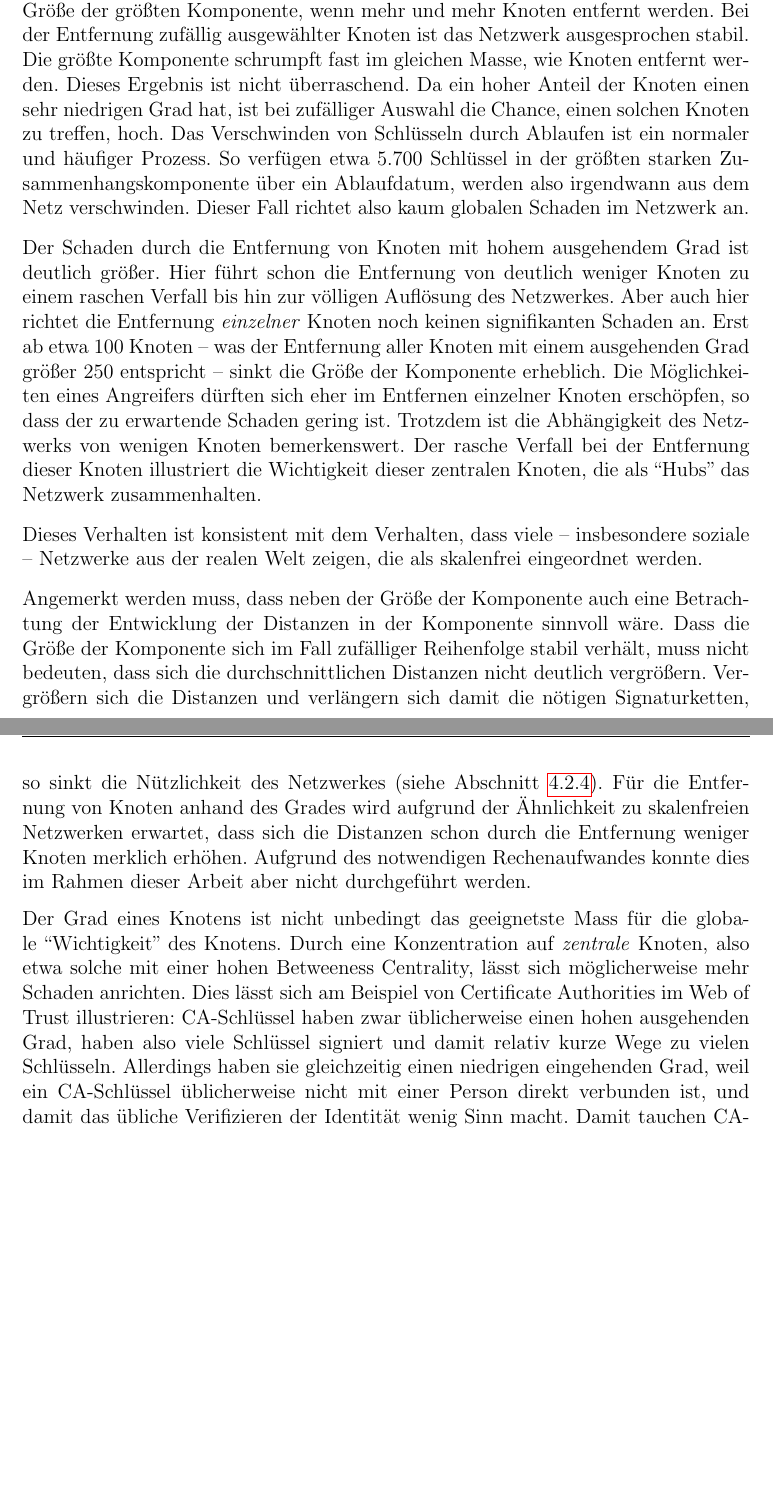
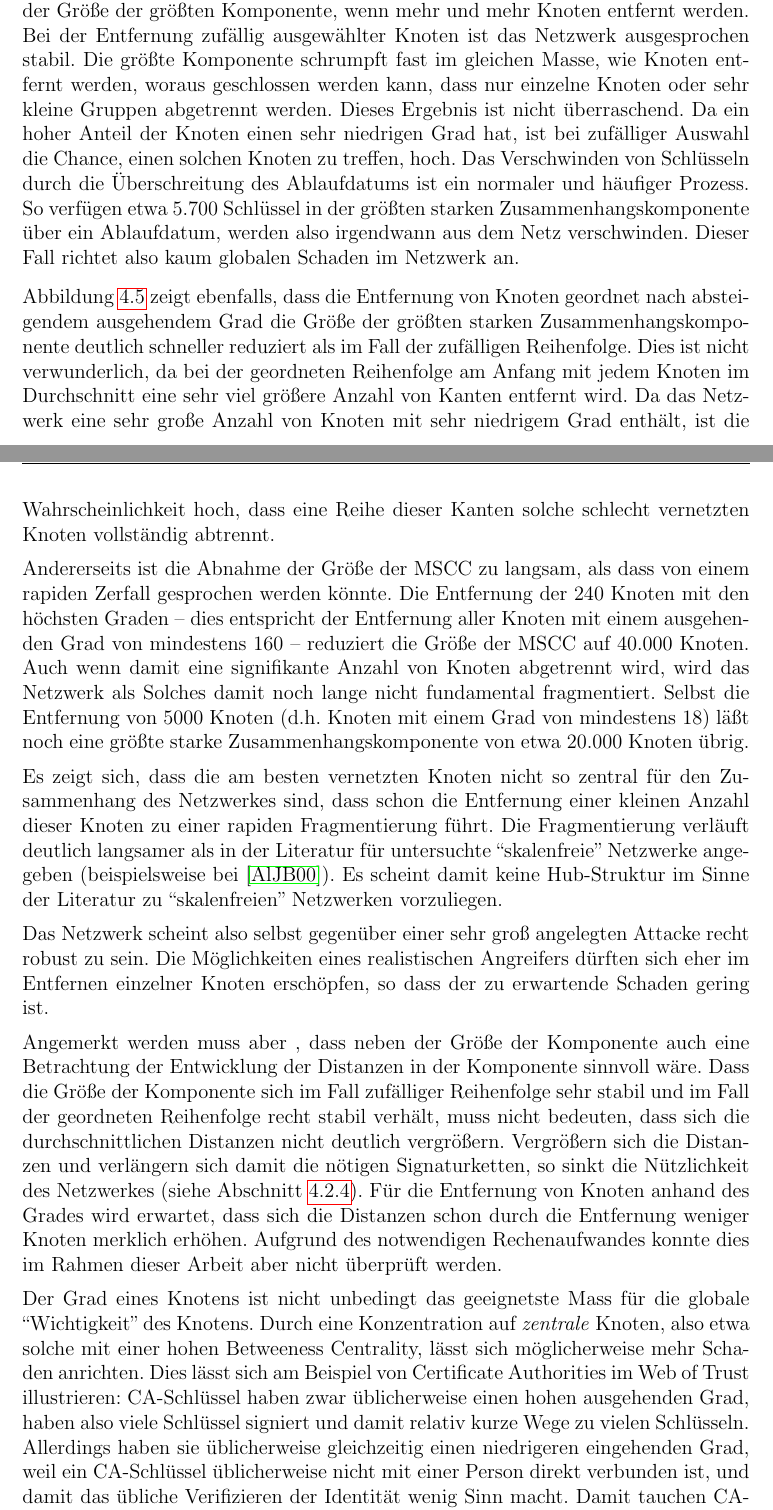
Before and after one commit to ulricha/studienarbeit-wot, a LaTeX thesis (ausarbeitung/diplarb.tex, which reads ausarbeitung/ergebnisse.tex): two parts of pages 55 and 56 of 82, joined at a grey line, cut so that both start at the same text, the shorter picture padded with empty space. Compiled offline with pdfLaTeX.

Commit message:
korrektur des robustheits-abschnitts.

```diff
--- a/ausarbeitung/ergebnisse.tex
+++ b/ausarbeitung/ergebnisse.tex
@@ -370,3 +368,5 @@ verbunden. Dieser Kern hält das Netzwerk zusammen und sorgt für
+verbunden. Dieser Kern ist essentiell  f\"ur den Zusammenhang des
+Netzwerkes und sorgt für
 geringe Distanzen. Allerdings haben Li et al. \cite{Li2005} gezeigt,
 dass die Existenz einer Power-Law-Verteilung nicht ausreicht, um die
 Existenz von Hubs nachzuweisen. Es existieren Netzwerke, die zwar eine
@@ -454,46 +456,68 @@ entfernt. Abbildung \ref{fig:without} zeigt die Entwicklung der Größe
 der größten Komponente, wenn mehr und mehr Knoten entfernt werden. Bei
 der Entfernung zufällig ausgewählter Knoten ist das Netzwerk
 ausgesprochen stabil. Die größte Komponente schrumpft fast im gleichen
-Masse, wie Knoten entfernt werden. Dieses Ergebnis ist nicht
+Masse, wie Knoten entfernt werden, woraus geschlossen werden kann,
+dass nur einzelne Knoten oder sehr kleine Gruppen abgetrennt werden. Dieses Ergebnis ist nicht
 überraschend. Da ein hoher Anteil der Knoten einen sehr niedrigen Grad
 hat, ist bei zufälliger Auswahl die Chance, einen solchen Knoten zu
-treffen, hoch. Das Verschwinden von Schlüsseln durch Ablaufen ist ein
+treffen, hoch. Das Verschwinden von Schlüsseln durch die
+\"Uberschreitung des Ablaufdatums ist ein
 normaler und häufiger Prozess. So verfügen etwa 5.700 Schlüssel in der
 größten starken Zusammenhangskomponente über ein Ablaufdatum, werden
 also irgendwann aus dem Netz verschwinden. Dieser Fall richtet also
 kaum globalen Schaden im Netzwerk an.
 
-Der Schaden durch die Entfernung von Knoten mit hohem ausgehendem Grad
-ist deutlich größer. Hier führt schon die Entfernung von deutlich
-weniger Knoten zu einem raschen Verfall bis hin zur völligen
-Auflösung des Netzwerkes. Aber auch hier richtet die Entfernung
-\emph{einzelner} Knoten noch keinen signifikanten Schaden an. Erst ab
-etwa 100 Knoten -- was der Entfernung aller Knoten mit einem
-ausgehenden Grad größer 250 entspricht -- sinkt die Größe der
-Komponente erheblich. Die Möglichkeiten eines Angreifers dürften
+Abbildung \ref{fig:without} zeigt ebenfalls, dass die Entfernung von
+Knoten geordnet nach absteigendem ausgehendem Grad die Gr\"o{\ss}e der
+gr\"o{\ss}ten starken Zusammenhangskomponente deutlich schneller reduziert als im
+Fall der zuf\"alligen Reihenfolge. Dies ist nicht verwunderlich, da
+bei der geordneten Reihenfolge am Anfang mit jedem Knoten im
+Durchschnitt eine sehr viel gr\"o{\ss}ere Anzahl von Kanten
+entfernt wird. Da das Netzwerk eine sehr gro{\ss}e Anzahl von Knoten mit
+sehr niedrigem Grad enth\"alt, ist die Wahrscheinlichkeit hoch, dass
+eine Reihe dieser Kanten solche schlecht vernetzten Knoten
+vollst\"andig abtrennt.
+
+Andererseits ist die Abnahme der Gr\"o{\ss}e der MSCC zu langsam, als
+dass von einem rapiden Zerfall gesprochen werden k\"onnte. Die
+Entfernung der 240 Knoten mit den h\"ochsten Graden -- dies entspricht
+der Entfernung aller Knoten mit einem ausgehenden Grad von mindestens
+160 -- reduziert die
+Gr\"o{\ss}e der MSCC auf 40.000 Knoten. Auch wenn damit eine
+signifikante Anzahl von Knoten abgetrennt wird, wird das Netzwerk als
+Solches damit noch lange nicht fundamental fragmentiert. Selbst die
+Entfernung von 5000 Knoten (d.h. Knoten mit einem Grad von mindestens
+18) l\"a{\ss}t noch eine gr\"o{\ss}te starke Zusammenhangskomponente von
+etwa 20.000 Knoten \"ubrig.
+
+Es zeigt sich, dass die am besten vernetzten Knoten nicht so zentral
+f\"ur den Zusammenhang des Netzwerkes sind, dass schon die Entfernung
+einer kleinen Anzahl dieser Knoten zu einer rapiden Fragmentierung
+f\"uhrt. Die Fragmentierung verl\"auft deutlich langsamer als in der
+Literatur f\"ur untersuchte ``skalenfreie'' Netzwerke angegeben
+(beispielsweise bei \cite{Albert2000}). Es scheint damit keine
+Hub-Struktur im Sinne der Literatur zu ``skalenfreien'' Netzwerken
+vorzuliegen.
+
+Das Netzwerk scheint also selbst gegen\"uber einer sehr gro{\ss}
+angelegten Attacke recht robust zu sein. Die Möglichkeiten eines realistischen Angreifers dürften
 sich eher im Entfernen einzelner Knoten erschöpfen, so dass der zu
-erwartende Schaden gering ist. Trotzdem ist die Abhängigkeit des
-Netzwerks von wenigen Knoten bemerkenswert. Der rasche Verfall bei der
-Entfernung dieser Knoten illustriert die Wichtigkeit dieser zentralen
-Knoten, die als ``Hubs'' das Netzwerk zusammenhalten.
+erwartende Schaden gering ist.
 
-Dieses Verhalten ist konsistent mit dem Verhalten, dass viele --
-insbesondere soziale -- Netzwerke aus der realen Welt zeigen, die als
-skalenfrei eingeordnet werden.
-
-Angemerkt werden muss, dass neben der Größe der Komponente auch
+Angemerkt werden muss aber , dass neben der Größe der Komponente auch
 eine Betrachtung der Entwicklung der Distanzen in der Komponente
 sinnvoll wäre. Dass die Größe der Komponente sich im Fall
-zufälliger Reihenfolge stabil verhält, muss nicht bedeuten, dass
+zufälliger Reihenfolge sehr stabil und im Fall der geordneten
+Reihenfolge recht stabil verhält, muss nicht bedeuten, dass
 sich die durchschnittlichen Distanzen nicht deutlich
 vergrößern. Vergrößern sich die Distanzen und verlängern sich
 damit die nötigen Signaturketten, so sinkt die Nützlichkeit des
 Netzwerkes (siehe Abschnitt \ref{sec:nutzlichkeit}). Für die
-Entfernung von Knoten anhand des Grades wird aufgrund der
-Ähnlichkeit zu skalenfreien Netzwerken erwartet, dass sich die
+Entfernung von Knoten anhand des Grades wird
+erwartet, dass sich die
 Distanzen schon durch die Entfernung weniger Knoten merklich
 erhöhen. Aufgrund des notwendigen Rechenaufwandes konnte dies im
-Rahmen dieser Arbeit aber nicht durchgeführt werden.
+Rahmen dieser Arbeit aber nicht \"uberpr\"uft werden.
 
 Der Grad eines Knotens ist nicht unbedingt das geeignetste Mass für
 die globale ``Wichtigkeit'' des Knotens. Durch eine Konzentration auf
@@ -503,7 +527,7 @@ lässt sich am Beispiel von Certificate Authorities im Web of Trust
 illustrieren: CA-Schlüssel haben zwar üblicherweise einen hohen
 ausgehenden Grad, haben also viele Schlüssel signiert und damit
 relativ kurze Wege zu vielen Schlüsseln. Allerdings haben sie
-gleichzeitig einen niedrigen eingehenden Grad, weil ein CA-Schlüssel
+\"ublicherweise gleichzeitig einen niedrigeren eingehenden Grad, weil ein CA-Schlüssel
 üblicherweise nicht mit einer Person direkt verbunden ist, und damit
 das übliche Verifizieren der Identität wenig Sinn macht. Damit tauchen
 CA-Schlüssel nur auf relativ wenigen kürzesten Pfaden auf, da sie
```
Also changed, not shown: ausarbeitung/grundlagen.tex (+1 -1 lines), ausarbeitung/images/without.pdf, ausarbeitung/ergebnisse.tex (10 more changed lines), 6 other files.
